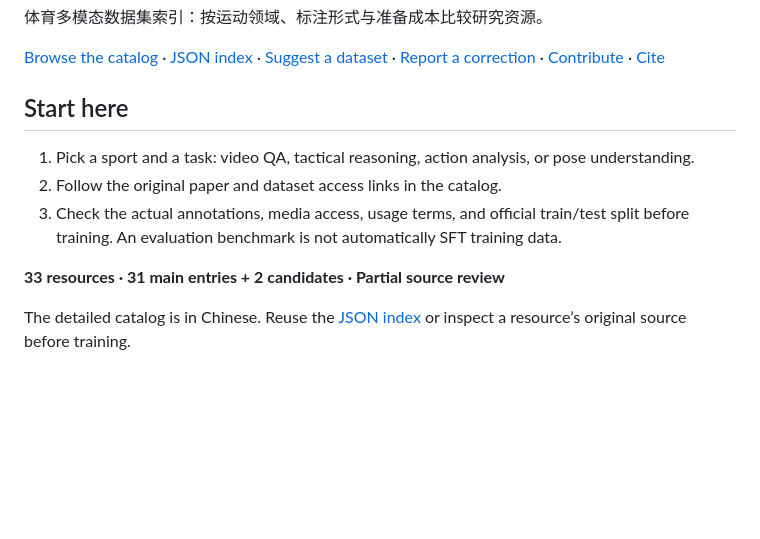
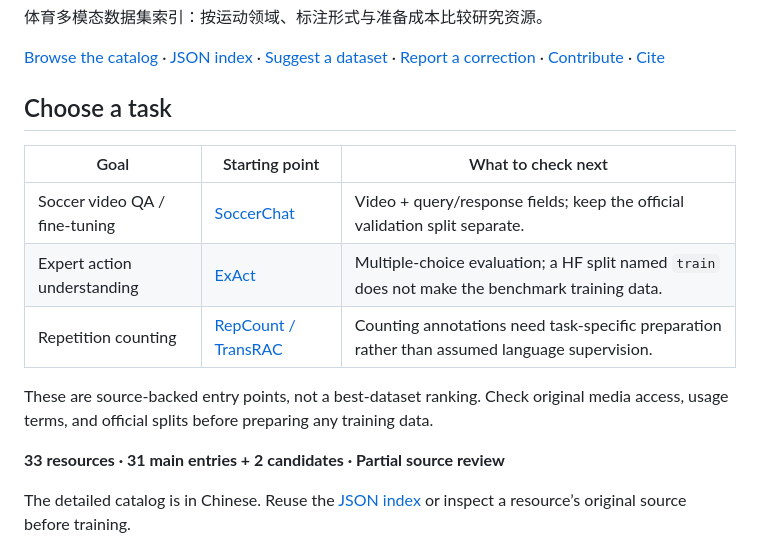
Before and after one commit to hqa-shu/sport-vlm-datasets, a Markdown page: README.md, the part around the change. GitHub-like rendering; blank space fills up the shorter version.

Commit message:
Add source-backed task entry points and benchmark split guidance

```diff
--- a/README.md
+++ b/README.md
@@ -6,11 +6,15 @@
 
 [Browse the catalog](#catalog) · [JSON index](data/datasets.json) · [Suggest a dataset](https://github.com/hqa-shu/sport-vlm-datasets/issues/new?template=dataset.yml) · [Report a correction](https://github.com/hqa-shu/sport-vlm-datasets/issues/new?template=correction.yml) · [Contribute](CONTRIBUTING.md) · [Cite](#citation)
 
-## Start here
+## Choose a task
 
-1. Pick a sport and a task: video QA, tactical reasoning, action analysis, or pose understanding.
-2. Follow the original paper and dataset access links in the catalog.
-3. Check the actual annotations, media access, usage terms, and official train/test split before training. An evaluation benchmark is not automatically SFT training data.
+| Goal | Starting point | What to check next |
+|------|----------------|--------------------|
+| Soccer video QA / fine-tuning | [SoccerChat](https://github.com/simula/SoccerChat) | Video + query/response fields; keep the official validation split separate. |
+| Expert action understanding | [ExAct](https://github.com/Texaser/Exact) | Multiple-choice evaluation; a HF split named `train` does not make the benchmark training data. |
+| Repetition counting | [RepCount / TransRAC](https://github.com/SvipRepetitionCounting/TransRAC) | Counting annotations need task-specific preparation rather than assumed language supervision. |
+
+These are source-backed entry points, not a best-dataset ranking. Check original media access, usage terms, and official splits before preparing any training data.
 
 **33 resources · 31 main entries + 2 candidates · Partial source review**
 
```
